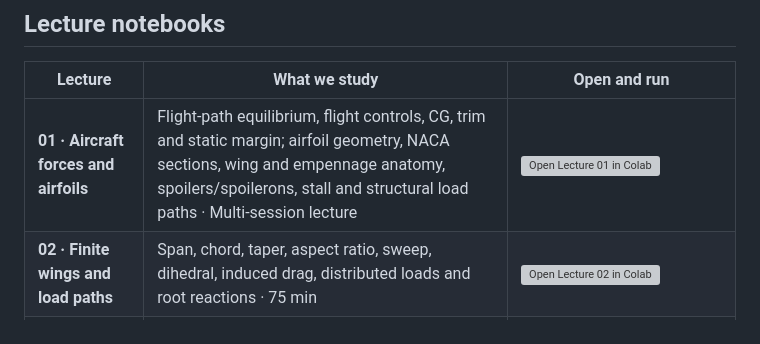
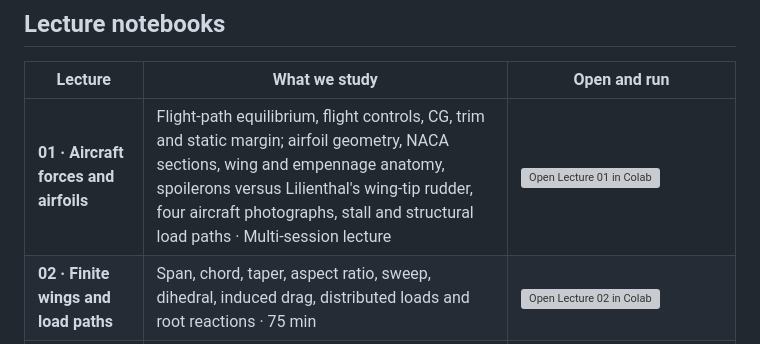
Before and after one commit to Ehsan-Roohi/Aerospace-Structures, a Markdown page: README.md, the part around the change. Rendered like a GitHub page; grey boxes are pictures that could not be loaded.

Commit message:
Teach spoileron versus wing-tip rudder with aircraft photo gallery

```diff
--- a/README.md
+++ b/README.md
@@ -17,7 +17,7 @@ This is the classroom home for released MIE 446 learning materials. Open a lectu
 
 | Lecture | What we study | Open and run |
 |---|---|---|
-| **01 · Aircraft forces and airfoils** | Flight-path equilibrium, flight controls, CG, trim and static margin; airfoil geometry, NACA sections, wing and empennage anatomy, spoilers/spoilerons, stall and structural load paths · Multi-session lecture | [![Open Lecture 01 in Colab](https://colab.research.google.com/assets/colab-badge.svg)](https://colab.research.google.com/github/Ehsan-Roohi/Aerospace-Structures/blob/main/notebooks/MIE446_Lecture_01_Trust_Forces_Airfoils.ipynb) |
+| **01 · Aircraft forces and airfoils** | Flight-path equilibrium, flight controls, CG, trim and static margin; airfoil geometry, NACA sections, wing and empennage anatomy, spoilerons versus Lilienthal's wing-tip rudder, four aircraft photographs, stall and structural load paths · Multi-session lecture | [![Open Lecture 01 in Colab](https://colab.research.google.com/assets/colab-badge.svg)](https://colab.research.google.com/github/Ehsan-Roohi/Aerospace-Structures/blob/main/notebooks/MIE446_Lecture_01_Trust_Forces_Airfoils.ipynb) |
 | **02 · Finite wings and load paths** | Span, chord, taper, aspect ratio, sweep, dihedral, induced drag, distributed loads and root reactions · 75 min | [![Open Lecture 02 in Colab](https://colab.research.google.com/assets/colab-badge.svg)](https://colab.research.google.com/github/Ehsan-Roohi/Aerospace-Structures/blob/main/notebooks/MIE446_Lecture_02_Finite_Wings_and_Load_Paths.ipynb) |
 | **Numerical wing structural design** | Two teaching sessions + design studio: theory, schematics, signed load cases, bending/shear/torsion, cap buckling, whole-span fit, independent beam FEM, Pareto search, uncertainty and downloadable CAD/report data. No lab or Excel required. | [![Open Numerical Wing Design in Colab](https://colab.research.google.com/assets/colab-badge.svg)](https://colab.research.google.com/github/Ehsan-Roohi/Aerospace-Structures/blob/main/notebooks/MIE446_Wing_Structural_Design_Numerical.ipynb) |
 
```
Also changed, not shown: notebooks/README.md (+1 -1 lines), docs/assets/lecture01/MIE446_L01_Example_A319_Landing.jpg (added), docs/assets/lecture01/MIE446_L01_Example_B737_Descent.jpg (added), docs/assets/lecture01/MIE446_L01_Example_Capstan_Airbrake.jpg (added), docs/assets/lecture01/MIE446_L01_Example_Lilienthal_1895.jpg (added), docs/assets/lecture01/MIE446_L01_Spoileron_vs_Wingtip_Rudder.png (added), 2 other files.
